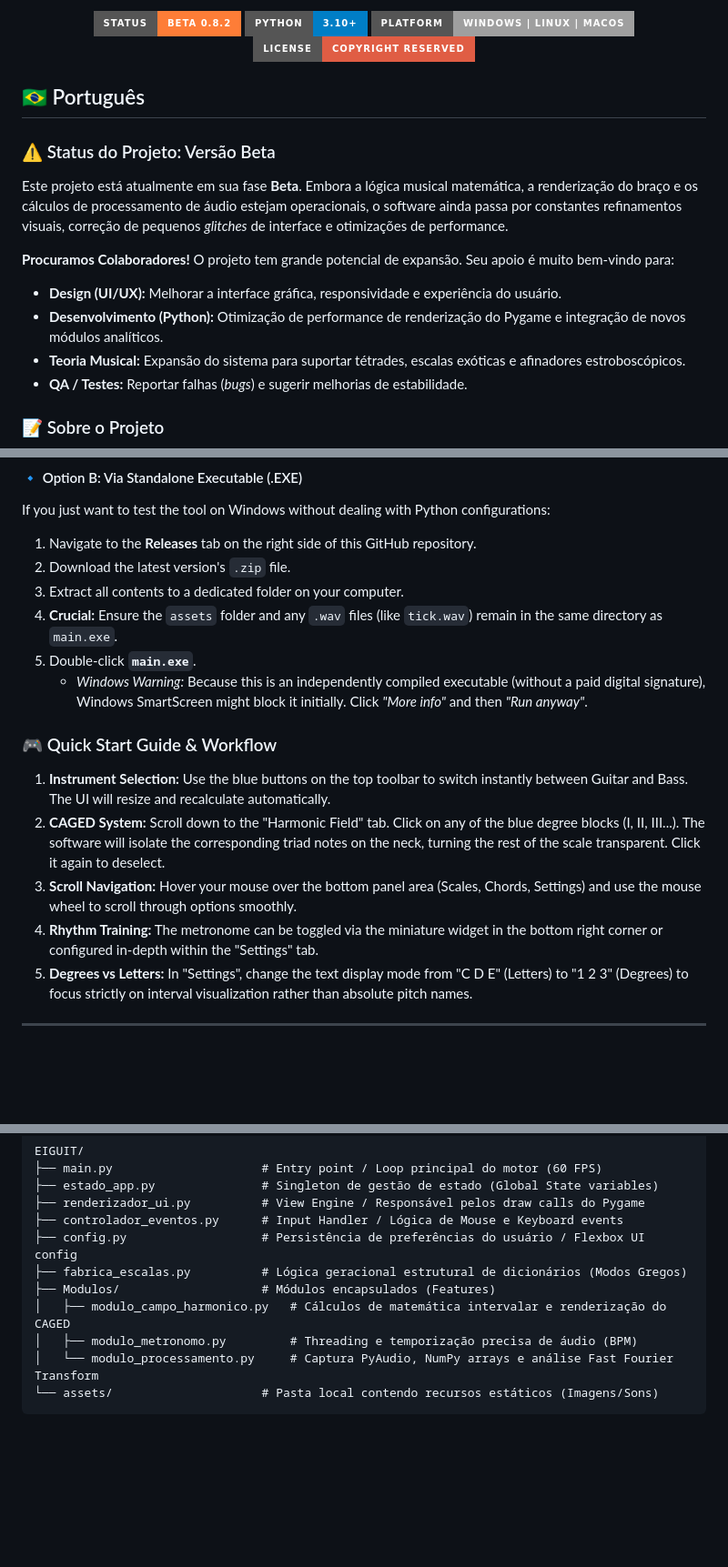
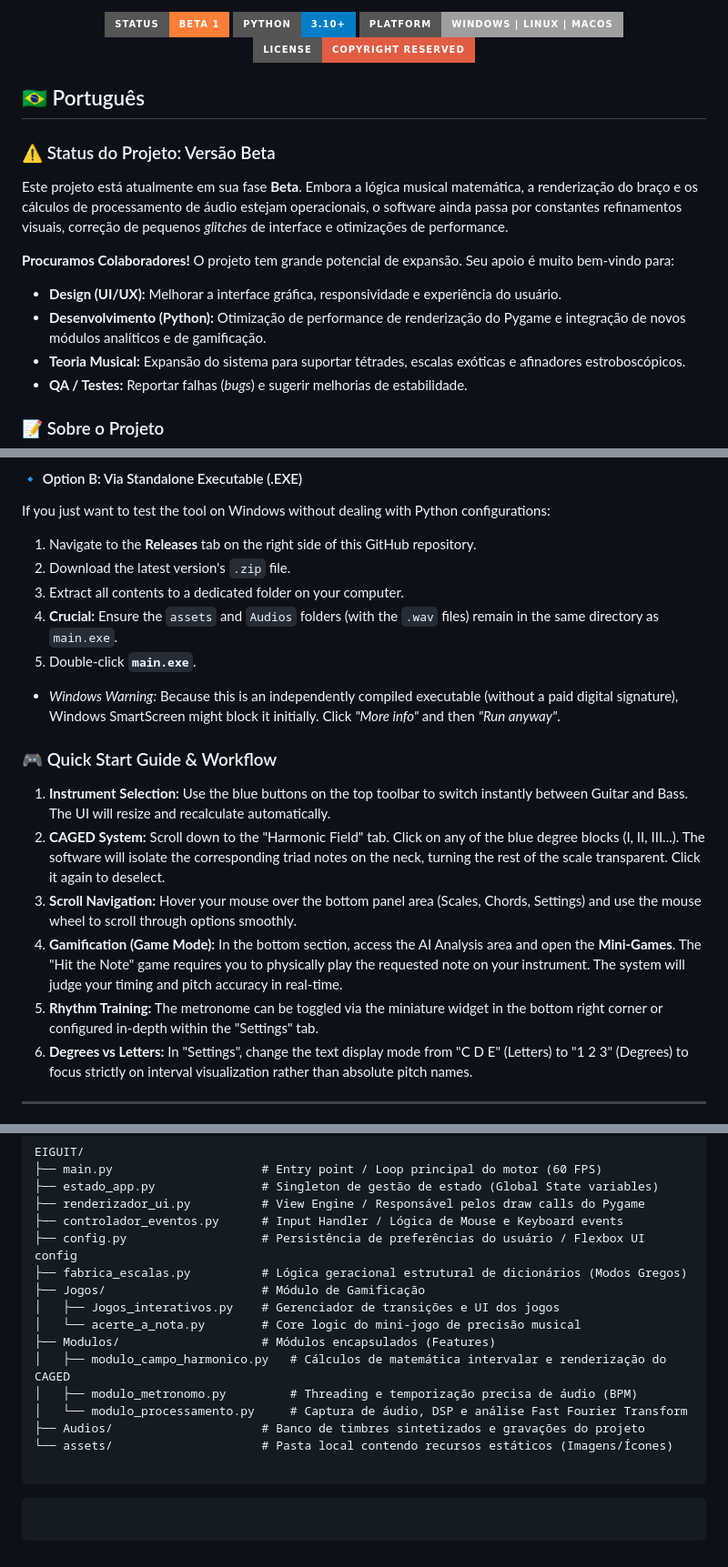
Before and after one commit to Abelardo-Matheus/EIGUIT, a Markdown page: README.md, 3 parts joined by grey strips. Shown at 91% size. Drawn GitHub-style; badges without logos; blank space fills up the shorter version.

````diff
--- a/README.md
+++ b/README.md
@@ -11,7 +13,7 @@
   <br><br>
 
   <p>
-    <img src="https://img.shields.io/badge/Status-Beta_0.8.2-orange?style=for-the-badge" alt="Version Beta">
+    <img src="https://img.shields.io/badge/Status-Beta_1-orange?style=for-the-badge" alt="Version Beta">
     <img src="https://img.shields.io/badge/Python-3.10+-blue?style=for-the-badge&logo=python&logoColor=white" alt="Python Version">
     <img src="https://img.shields.io/badge/Platform-Windows_|_Linux_|_macOS-lightgrey?style=for-the-badge" alt="Platforms">
     <img src="https://img.shields.io/badge/License-Copyright_Reserved-red?style=for-the-badge" alt="License">
@@ -26,7 +28,7 @@ Este projeto está atualmente em sua fase **Beta**. Embora a lógica musical mat
 
 **Procuramos Colaboradores!** O projeto tem grande potencial de expansão. Seu apoio é muito bem-vindo para:
 * **Design (UI/UX):** Melhorar a interface gráfica, responsividade e experiência do usuário.
-* **Desenvolvimento (Python):** Otimização de performance de renderização do Pygame e integração de novos módulos analíticos.
+* **Desenvolvimento (Python):** Otimização de performance de renderização do Pygame e integração de novos módulos analíticos e de gamificação.
 * **Teoria Musical:** Expansão do sistema para suportar tétrades, escalas exóticas e afinadores estroboscópicos.
 * **QA / Testes:** Reportar falhas (*bugs*) e sugerir melhorias de estabilidade.
 
@@ -156,16 +194,20 @@ If you just want to test the tool on Windows without dealing with Python configu
 1. Navigate to the **Releases** tab on the right side of this GitHub repository.
 2. Download the latest version's `.zip` file.
 3. Extract all contents to a dedicated folder on your computer.
-4. **Crucial:** Ensure the `assets` folder and any `.wav` files (like `tick.wav`) remain in the same directory as `main.exe`.
+4. **Crucial:** Ensure the `assets` and `Audios` folders (with the `.wav` files) remain in the same directory as `main.exe`.
 5. Double-click **`main.exe`**.
-   * *Windows Warning:* Because this is an independently compiled executable (without a paid digital signature), Windows SmartScreen might block it initially. Click *"More info"* and then *"Run anyway"*.
+* *Windows Warning:* Because this is an independently compiled executable (without a paid digital signature), Windows SmartScreen might block it initially. Click *"More info"* and then *"Run anyway"*.
+
+
 
 ### 🎮 Quick Start Guide & Workflow
+
 1. **Instrument Selection:** Use the blue buttons on the top toolbar to switch instantly between Guitar and Bass. The UI will resize and recalculate automatically.
 2. **CAGED System:** Scroll down to the "Harmonic Field" tab. Click on any of the blue degree blocks (I, II, III...). The software will isolate the corresponding triad notes on the neck, turning the rest of the scale transparent. Click it again to deselect.
 3. **Scroll Navigation:** Hover your mouse over the bottom panel area (Scales, Chords, Settings) and use the mouse wheel to scroll through options smoothly.
-4. **Rhythm Training:** The metronome can be toggled via the miniature widget in the bottom right corner or configured in-depth within the "Settings" tab.
-5. **Degrees vs Letters:** In "Settings", change the text display mode from "C D E" (Letters) to "1 2 3" (Degrees) to focus strictly on interval visualization rather than absolute pitch names.
+4. **Gamification (Game Mode):** In the bottom section, access the AI Analysis area and open the **Mini-Games**. The "Hit the Note" game requires you to physically play the requested note on your instrument. The system will judge your timing and pitch accuracy in real-time.
+5. **Rhythm Training:** The metronome can be toggled via the miniature widget in the bottom right corner or configured in-depth within the "Settings" tab.
+6. **Degrees vs Letters:** In "Settings", change the text display mode from "C D E" (Letters) to "1 2 3" (Degrees) to focus strictly on interval visualization rather than absolute pitch names.
 
 ---
 
@@ -181,9 +223,18 @@ EIGUIT/
 ├── controlador_eventos.py      # Input Handler / Lógica de Mouse e Keyboard events
 ├── config.py                   # Persistência de preferências do usuário / Flexbox UI config
 ├── fabrica_escalas.py          # Lógica geracional estrutural de dicionários (Modos Gregos)
+├── Jogos/                      # Módulo de Gamificação
+│   ├── Jogos_interativos.py    # Gerenciador de transições e UI dos jogos
+│   └── acerte_a_nota.py        # Core logic do mini-jogo de precisão musical
 ├── Modulos/                    # Módulos encapsulados (Features)
 │   ├── modulo_campo_harmonico.py   # Cálculos de matemática intervalar e renderização do CAGED
 │   ├── modulo_metronomo.py         # Threading e temporização precisa de áudio (BPM)
-│   └── modulo_processamento.py     # Captura PyAudio, NumPy arrays e análise Fast Fourier Transform
-└── assets/                     # Pasta local contendo recursos estáticos (Imagens/Sons)
+│   └── modulo_processamento.py     # Captura de áudio, DSP e análise Fast Fourier Transform
+├── Audios/                     # Banco de timbres sintetizados e gravações do projeto
+└── assets/                     # Pasta local contendo recursos estáticos (Imagens/Ícones)
+
 ```
+
+```
+
+```
````
Also changed, not shown: other parts of README.md (+79 -41 lines).
